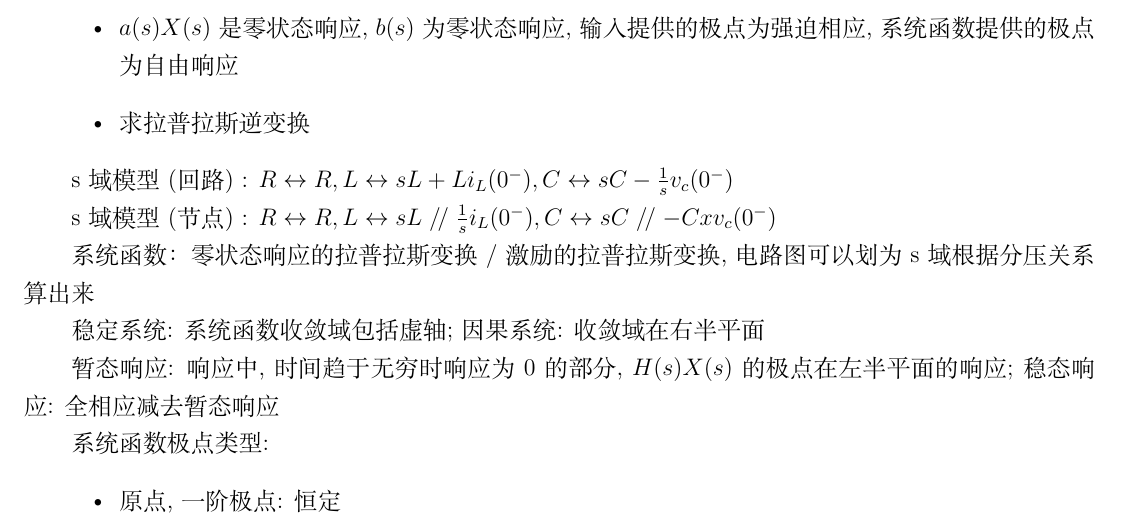
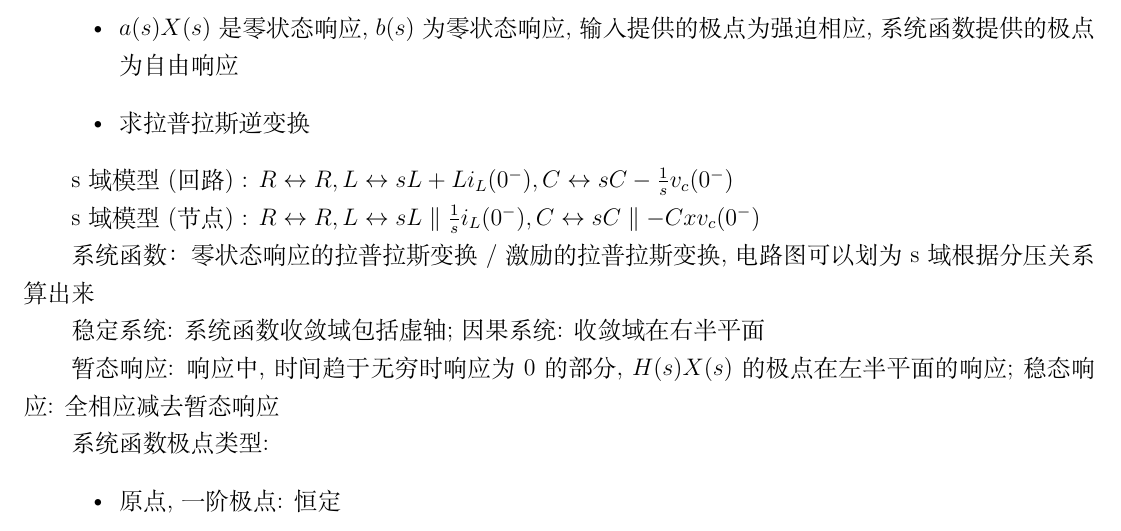
Before and after one commit to JackLittleE/Notes, a LaTeX document (信号与系统/06 连续时间系统的变换域分析.tex): part of page 1 of 2, cut so that both start at the same text. Compiled offline with XeLaTeX.

Commit message:
信号与系统 : 连续时间系统的变化与分析(修改)

```diff
--- a/信号与系统/06 连续时间系统的变换域分析.tex
+++ b/信号与系统/06 连续时间系统的变换域分析.tex
@@ -8,8 +8,6 @@
 \geometry{a4paper, scale = 0.9} % a4纸, 版心占页面长度的比例为0.9
 
 \usepackage{enumitem} % itemize, 列表
-
-\renewcommand\parallel{\mathrel{/\mskip-2.5mu/}} % 斜平行号
 
 \begin{document}
 
```
